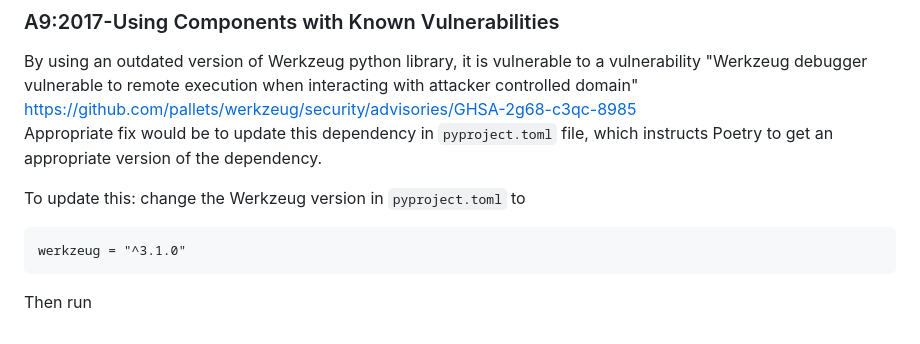
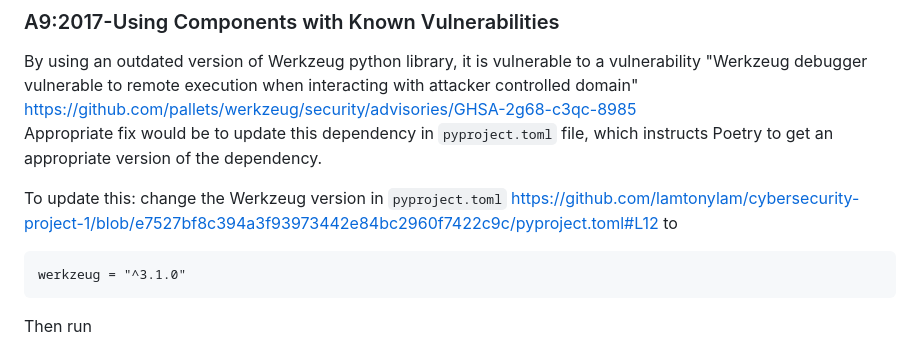
Before and after one commit to lamtonylam/cybersecurity-project-1, a Markdown page: README.md, the part around the change. GitHub-like rendering.

````diff
--- a/README.md
+++ b/README.md
@@ -35,7 +35,7 @@ By using an outdated version of Werkzeug python library, it is vulnerable to a v
 https://github.com/pallets/werkzeug/security/advisories/GHSA-2g68-c3qc-8985
 Appropriate fix would be to update this dependency in `pyproject.toml` file, which instructs Poetry to get an appropriate version of the dependency.
 
-To update this: change the Werkzeug version in `pyproject.toml` to
+To update this: change the Werkzeug version in `pyproject.toml` https://github.com/lamtonylam/cybersecurity-project-1/blob/e7527bf8c394a3f93973442e84bc2960f7422c9c/pyproject.toml#L12 to
 
 ```
 werkzeug = "^3.1.0"
````
